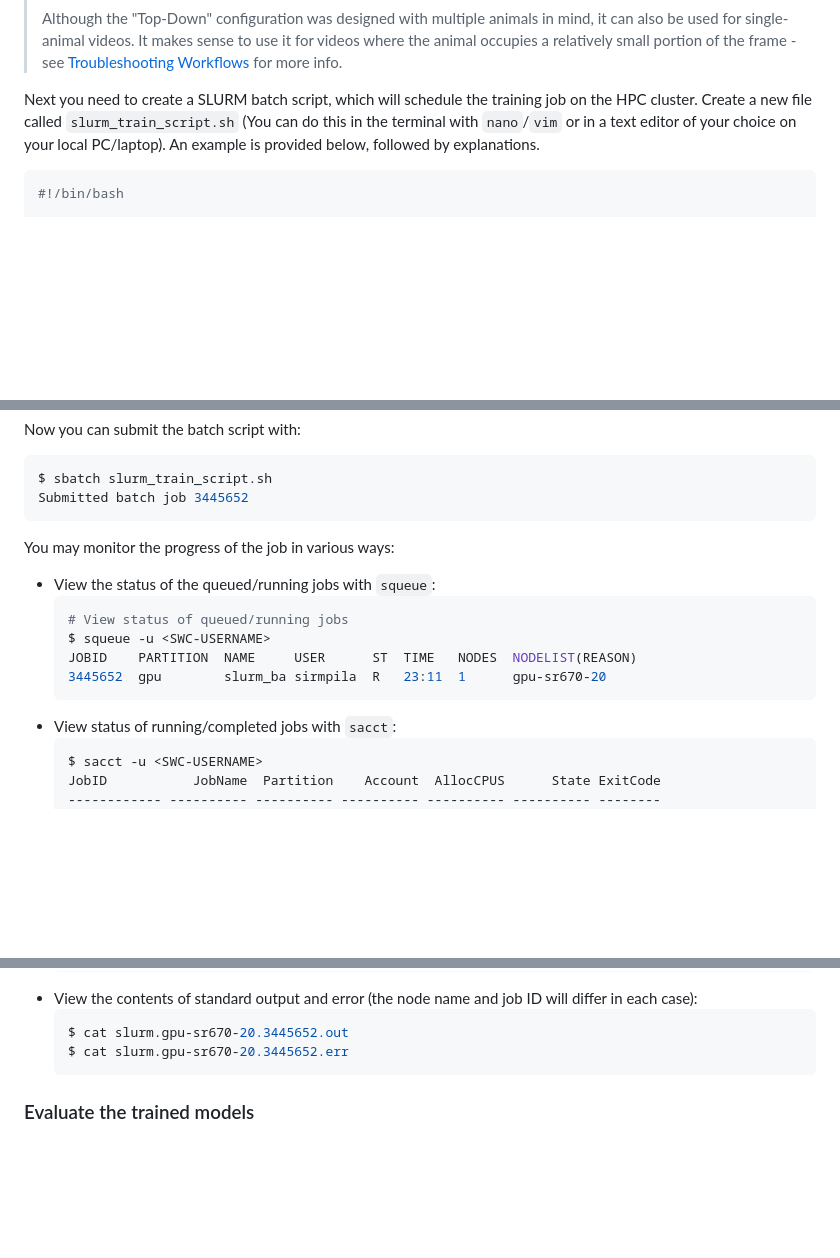
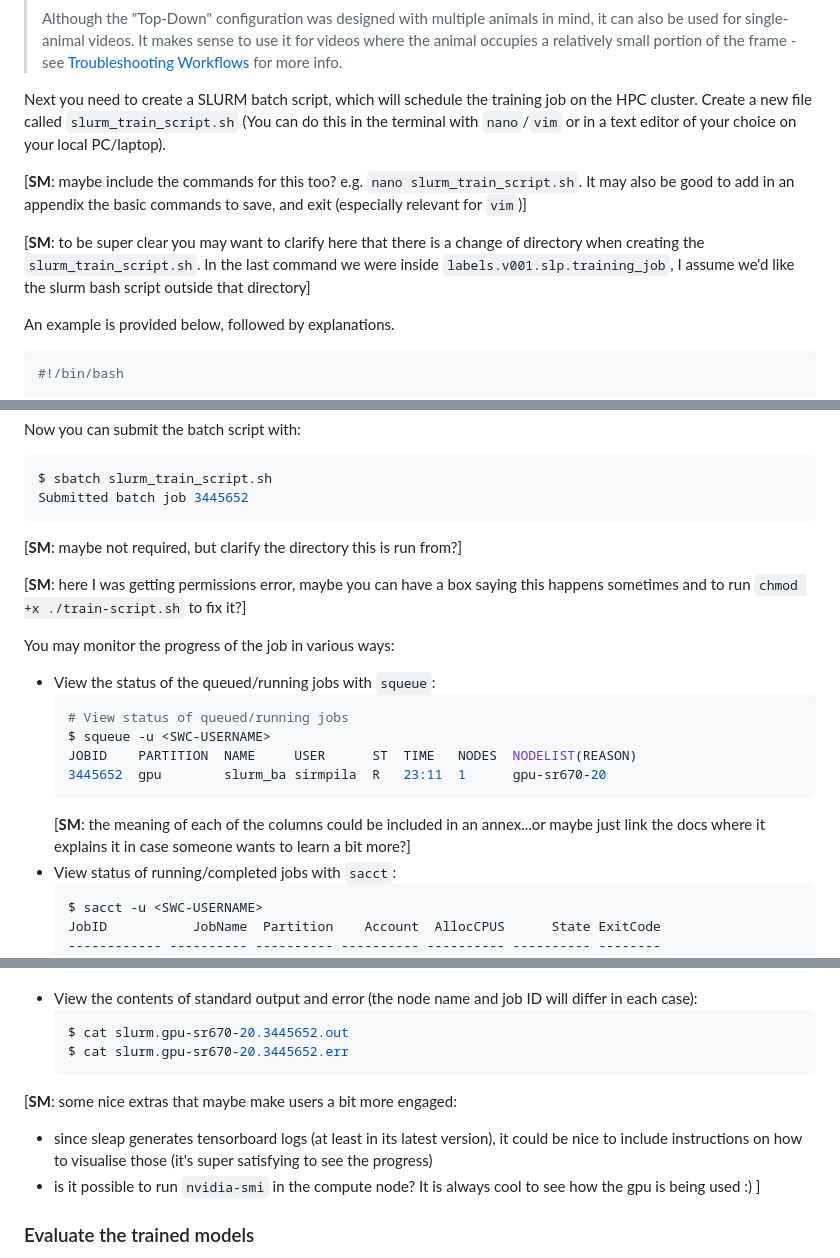
Before and after one commit to neuroinformatics-unit/swc-hpc-pose-estimation, a Markdown page: SLEAP/HowTo.md, 3 parts joined by grey strips. GitHub-like rendering; blank space fills up the shorter version.

Commit message:
feedback on steps up to training

````diff
--- a/SLEAP/HowTo.md
+++ b/SLEAP/HowTo.md
@@ -173,7 +187,13 @@ The precise commands will depend on the model configuration you chose in SLEAP.
 >
 > Although the "Top-Down" configuration was designed with multiple animals in mind, it can also be used for single-animal videos. It makes sense to use it for videos where the animal occupies a relatively small portion of the frame - see [Troubleshooting Workflows](https://sleap.ai/guides/troubleshooting-workflows.html) for more info.
 
-Next you need to create a SLURM batch script, which will schedule the training job on the HPC cluster. Create a new file called `slurm_train_script.sh` (You can do this in the terminal with `nano`/`vim` or in a text editor of your choice on your local PC/laptop). An example is provided below, followed by explanations.
+Next you need to create a SLURM batch script, which will schedule the training job on the HPC cluster. Create a new file called `slurm_train_script.sh` (You can do this in the terminal with `nano`/`vim` or in a text editor of your choice on your local PC/laptop).
+
+[**SM**: maybe include the commands for this too? e.g. `nano slurm_train_script.sh`. It may also be good to add in an appendix the basic commands to save, and exit (especially relevant for `vim`)]
+
+[**SM**: to be super clear you may want to clarify here that there is a change of directory when creating the `slurm_train_script.sh`. In the last command we were inside `labels.v001.slp.training_job`, I assume we'd like the slurm bash script outside that directory]
+
+An example is provided below, followed by explanations.
 ```bash
 #!/bin/bash
 
@@ -222,6 +244,11 @@ Now you can submit the batch script with:
 $ sbatch slurm_train_script.sh
 Submitted batch job 3445652
 ```
+
+[**SM**: maybe not required, but clarify the directory this is run from?]
+
+[**SM**: here I was getting permissions error, maybe you can have a box saying this happens sometimes and to run `chmod +x ./train-script.sh` to fix it?]
+
 You may monitor the progress of the job in various ways:
 - View the status of the queued/running jobs with `squeue`:
   ```bash
@@ -230,6 +257,7 @@ You may monitor the progress of the job in various ways:
   JOBID    PARTITION  NAME     USER      ST  TIME   NODES  NODELIST(REASON)
   3445652  gpu        slurm_ba sirmpila  R   23:11  1      gpu-sr670-20
   ```
+  [**SM**: the meaning of each of the columns could be included in an annex...or maybe just link the docs where it explains it in case someone wants to learn a bit more?]
 - View status of running/completed jobs with `sacct`:
   ```bash
   $ sacct -u <SWC-USERNAME>
@@ -250,6 +278,11 @@ You may monitor the progress of the job in various ways:
   $ cat slurm.gpu-sr670-20.3445652.out
   $ cat slurm.gpu-sr670-20.3445652.err
   ```
+
+[**SM**: some nice extras that maybe make users a bit more engaged:
+- since sleap generates tensorboard logs (at least in its latest version), it could be nice to include instructions on how to visualise those (it's super satisfying to see the progress)
+- is it possible to run `nvidia-smi` in the compute node? It is always cool to see how the gpu is being used :)
+]
 
 ### Evaluate the trained models
 Upon successful completion of the training job, a `models` folder will have been created in the training job directory. It contains one subfolder per training run (by defalut prefixed with the date and time of the run), which holds the trained model files (e.g. `best_model.h5`), their configurations (`training_config.json`) and some evaluation metrics.
````
Also changed, not shown: other parts of SLEAP/HowTo.md (+16 -0 lines).
